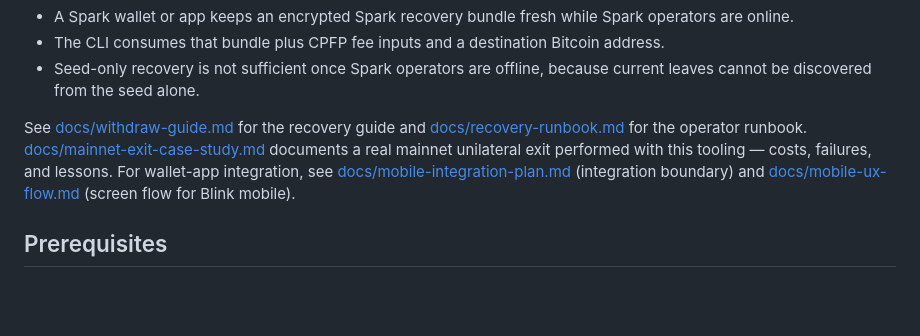
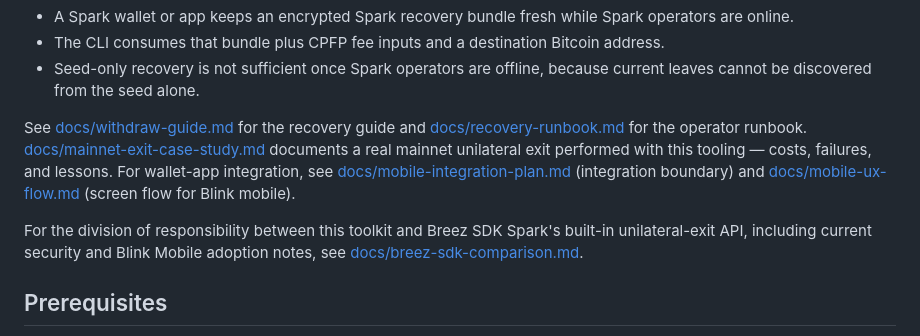
Before and after one commit to blinkbitcoin/spark-unilateral-exit, a Markdown page: README.md, the part around the change. Rendered like a GitHub page; blank space fills up the shorter version.

Commit message:
docs: compare Breez and standalone unilateral exits

```diff
--- a/README.md
+++ b/README.md
@@ -9,6 +9,11 @@ This repo uses a bundle-first recovery model:
 - Seed-only recovery is not sufficient once Spark operators are offline, because current leaves cannot be discovered from the seed alone.
 
 See [docs/withdraw-guide.md](docs/withdraw-guide.md) for the recovery guide and [docs/recovery-runbook.md](docs/recovery-runbook.md) for the operator runbook. [docs/mainnet-exit-case-study.md](docs/mainnet-exit-case-study.md) documents a real mainnet unilateral exit performed with this tooling — costs, failures, and lessons. For wallet-app integration, see [docs/mobile-integration-plan.md](docs/mobile-integration-plan.md) (integration boundary) and [docs/mobile-ux-flow.md](docs/mobile-ux-flow.md) (screen flow for Blink mobile).
+
+For the division of responsibility between this toolkit and Breez SDK Spark's
+built-in unilateral-exit API, including current security and Blink Mobile
+adoption notes, see
+[docs/breez-sdk-comparison.md](docs/breez-sdk-comparison.md).
 
 ## Prerequisites
 
```
Also changed, not shown: docs/breez-sdk-comparison.md (added, +347 -0 lines).
